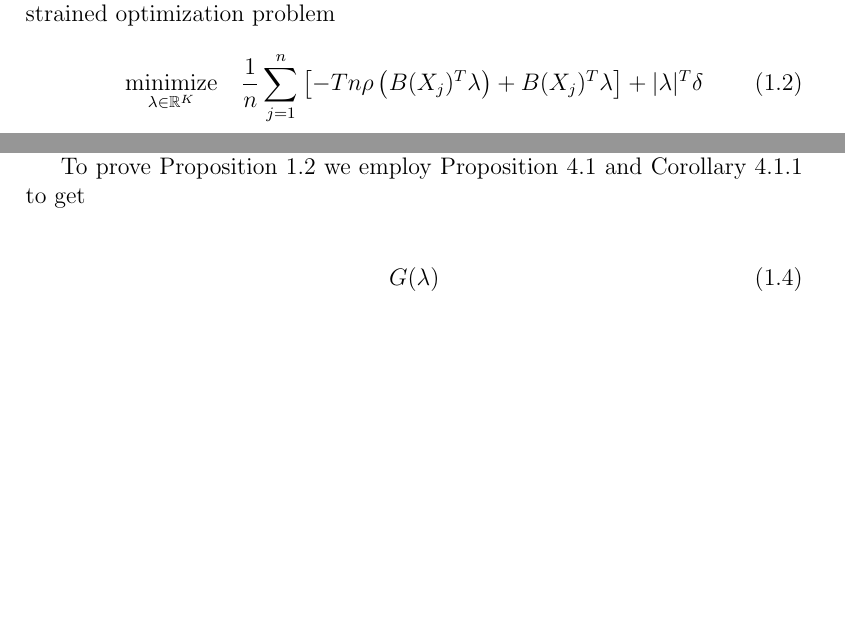
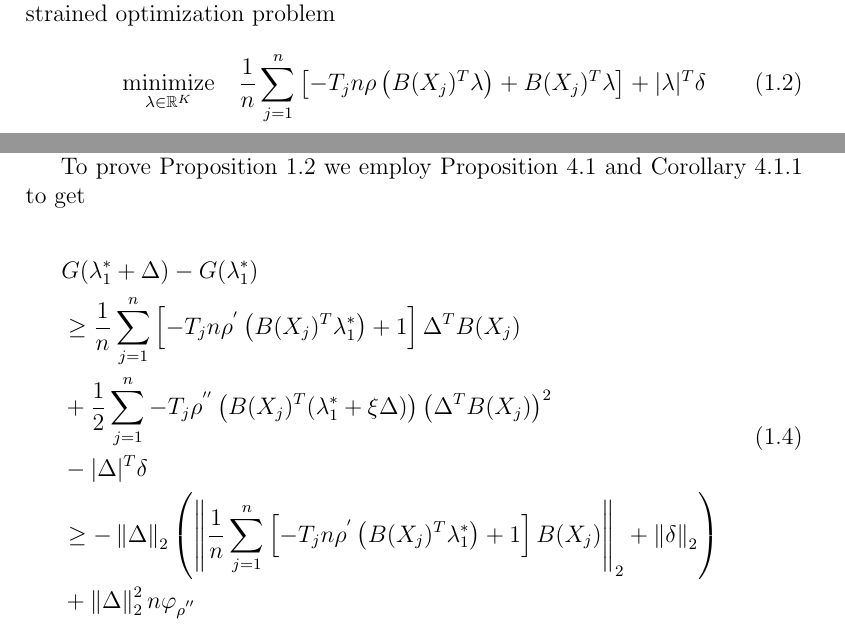
Before and after one commit to st151610/master_thesis, a LaTeX document (main.tex, which reads chapters/chapter_01.tex): two parts of pages 3 and 4 of 9, joined at a grey line, cut so that both start at the same text, the shorter picture padded with empty space. Compiled offline with pdfLaTeX.

Commit message:
continued plan of proof.

```diff
--- a/chapters/chapter_01.tex
+++ b/chapters/chapter_01.tex
@@ -101,7 +101,7 @@ We study the following problem:
       \frac{1}{n}
       \sum_{j = 1}^{n}
       \left[
-        -T n
+        -T_j n
         \rho
         \left(
           B(X_j)^T \lambda
@@ -152,5 +152,64 @@ Corollary~\ref{syu_taylor_corollary}
 to get
 
 \begin{align}
-  G(\lambda)
+  \begin{split}
+  & G(\lambda^*_1 + \Delta)
+  -
+  G(\lambda^*_1)
+  \\
+  &\ge
+      \frac{1}{n}
+      \sum_{j = 1}^{n}
+      \left[
+        -T_j n
+        \rho^{'}
+        \left(
+          B(X_j)^T \lambda^*_1
+        \right)
+      +
+      1
+      \right]
+      \Delta^T B(X_j)
+      \\
+  & +
+      \frac{1}{2}
+      \sum_{j = 1}^{n}
+        -T_j
+        \rho^{''}
+        \left(
+          B(X_j)^T (\lambda^*_1 + \xi \Delta)
+        \right)
+        \left(
+          \Delta^T
+          B(X_j)
+        \right)^2
+        \\
+  &-
+      |\Delta|^T \delta
+  \\
+  &\ge
+    - \norm{\Delta}_2
+    \left(
+    \norm{
+      \frac{1}{n}
+      \sum_{j = 1}^{n}
+      \left[
+        -T_j n
+        \rho^{'}
+        \left(
+          B(X_j)^T \lambda^*_1
+        \right)
+      +
+      1
+      \right]
+      B(X_j)
+    }_2
+    +
+    \norm{\delta}_2
+    \right)
+    \\
+  &+
+  \norm{\Delta}^2_2
+  n \varphi_{\rho^{''}}
+  \end{split}
 \end{align}
```
Also changed, not shown: main.pdf, 3 other files.
